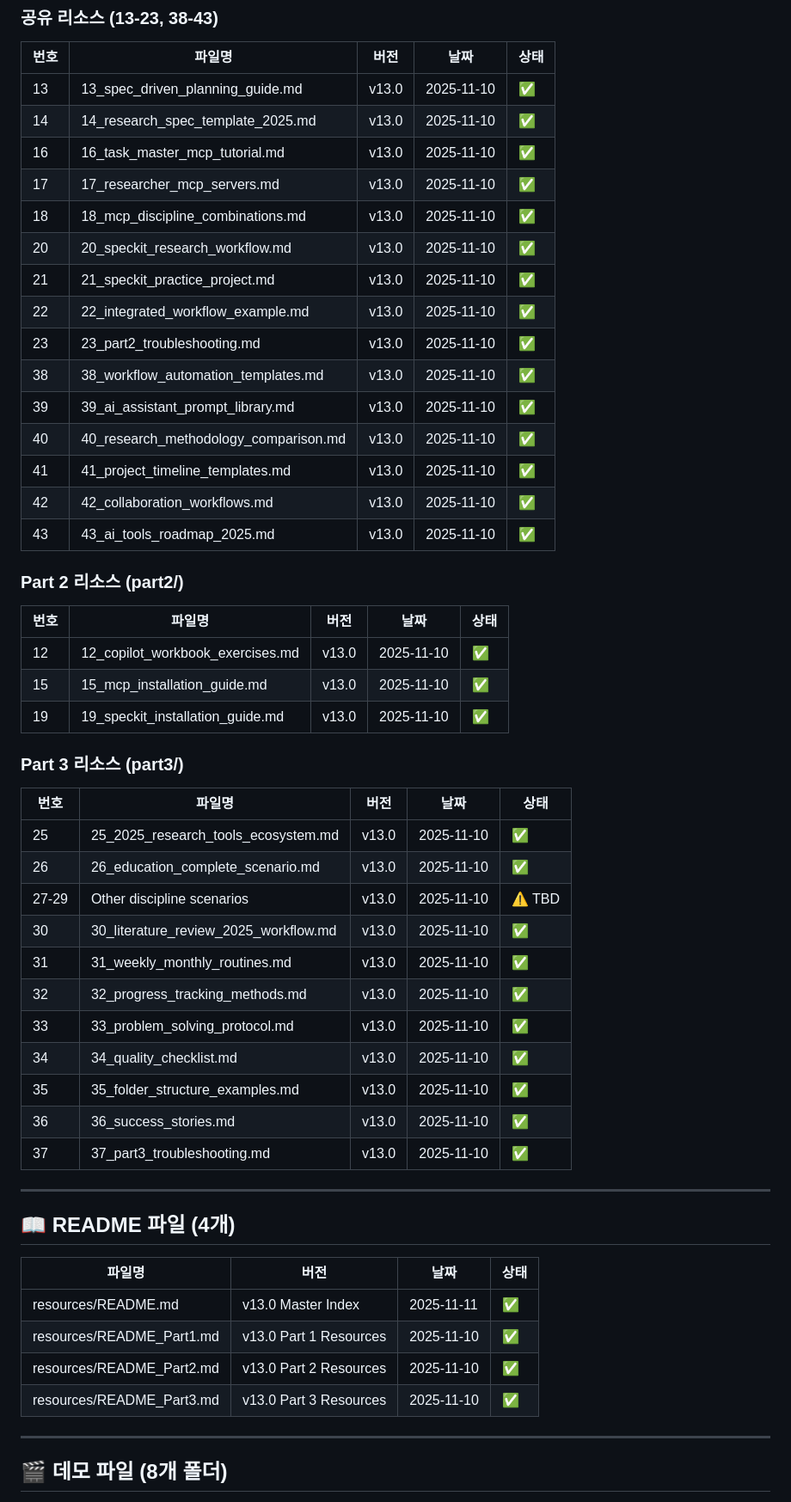
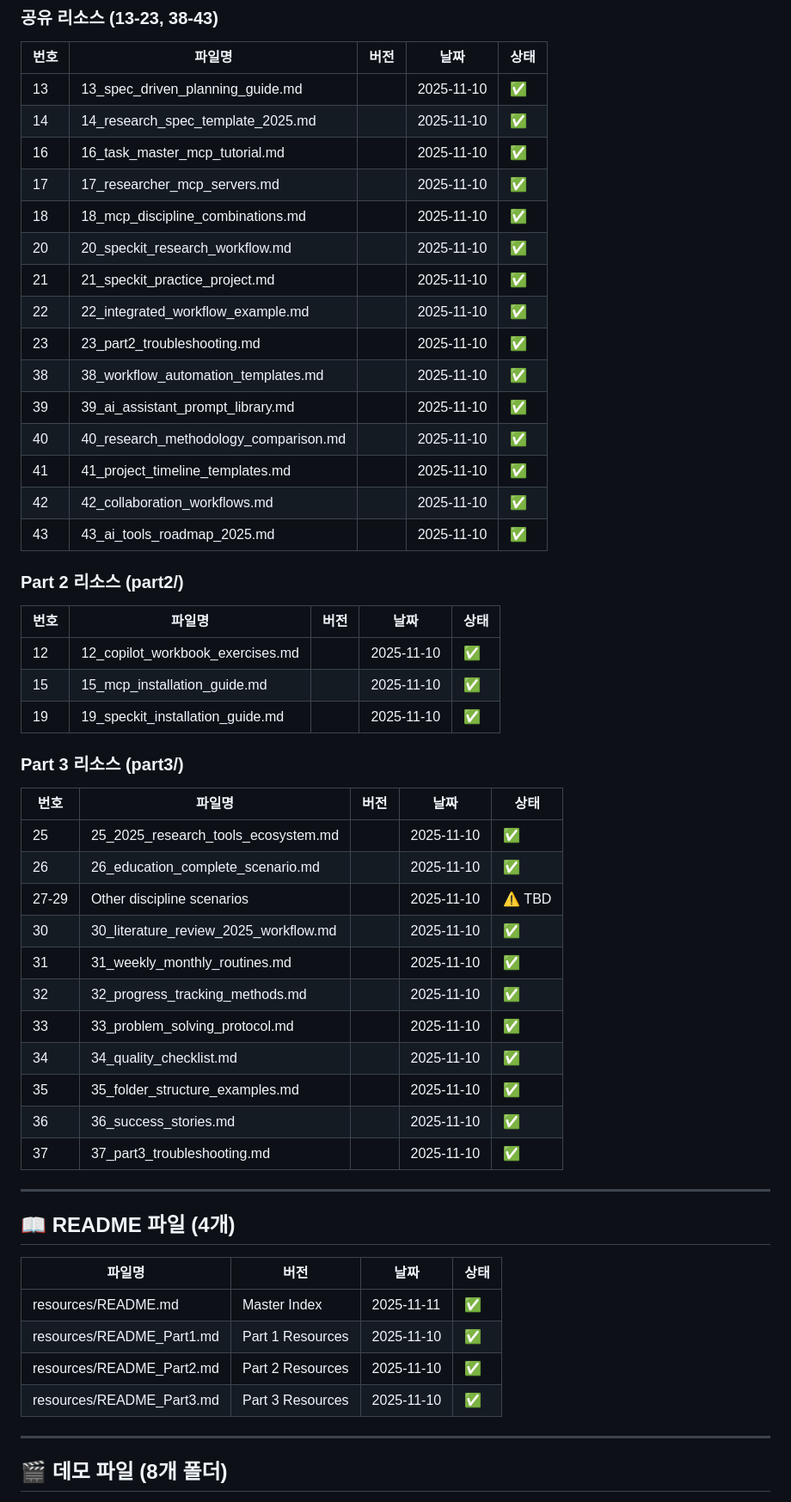
Before and after one commit to seo-jinseok/practical-ai-workflow-grad-students, a Markdown page: resources/VERSION_MANIFEST.md, the part around the change printed below. Shown: that part at 86% size. Rendered like a GitHub page.

Commit message:
docs: Update remaining v13.0 references in structure docs
- Update STUDENT_REPOSITORY_STRUCTURE.md links
- Update VERSION_MANIFEST.md references
- Update part3 screenshot descriptions

```diff
--- a/resources/VERSION_MANIFEST.md
+++ b/resources/VERSION_MANIFEST.md
@@ -41,43 +41,43 @@
 ### 공유 리소스 (13-23, 38-43)
 | 번호 | 파일명 | 버전 | 날짜 | 상태 |
 |------|--------|------|------|------|
-| 13 | 13_spec_driven_planning_guide.md | v13.0 | 2025-11-10 | ✅ |
-| 14 | 14_research_spec_template_2025.md | v13.0 | 2025-11-10 | ✅ |
-| 16 | 16_task_master_mcp_tutorial.md | v13.0 | 2025-11-10 | ✅ |
-| 17 | 17_researcher_mcp_servers.md | v13.0 | 2025-11-10 | ✅ |
-| 18 | 18_mcp_discipline_combinations.md | v13.0 | 2025-11-10 | ✅ |
-| 20 | 20_speckit_research_workflow.md | v13.0 | 2025-11-10 | ✅ |
-| 21 | 21_speckit_practice_project.md | v13.0 | 2025-11-10 | ✅ |
-| 22 | 22_integrated_workflow_example.md | v13.0 | 2025-11-10 | ✅ |
-| 23 | 23_part2_troubleshooting.md | v13.0 | 2025-11-10 | ✅ |
-| 38 | 38_workflow_automation_templates.md | v13.0 | 2025-11-10 | ✅ |
-| 39 | 39_ai_assistant_prompt_library.md | v13.0 | 2025-11-10 | ✅ |
-| 40 | 40_research_methodology_comparison.md | v13.0 | 2025-11-10 | ✅ |
-| 41 | 41_project_timeline_templates.md | v13.0 | 2025-11-10 | ✅ |
-| 42 | 42_collaboration_workflows.md | v13.0 | 2025-11-10 | ✅ |
-| 43 | 43_ai_tools_roadmap_2025.md | v13.0 | 2025-11-10 | ✅ |
+| 13 | 13_spec_driven_planning_guide.md | | 2025-11-10 | ✅ |
+| 14 | 14_research_spec_template_2025.md | | 2025-11-10 | ✅ |
+| 16 | 16_task_master_mcp_tutorial.md | | 2025-11-10 | ✅ |
+| 17 | 17_researcher_mcp_servers.md | | 2025-11-10 | ✅ |
+| 18 | 18_mcp_discipline_combinations.md | | 2025-11-10 | ✅ |
+| 20 | 20_speckit_research_workflow.md | | 2025-11-10 | ✅ |
+| 21 | 21_speckit_practice_project.md | | 2025-11-10 | ✅ |
+| 22 | 22_integrated_workflow_example.md | | 2025-11-10 | ✅ |
+| 23 | 23_part2_troubleshooting.md | | 2025-11-10 | ✅ |
+| 38 | 38_workflow_automation_templates.md | | 2025-11-10 | ✅ |
+| 39 | 39_ai_assistant_prompt_library.md | | 2025-11-10 | ✅ |
+| 40 | 40_research_methodology_comparison.md | | 2025-11-10 | ✅ |
+| 41 | 41_project_timeline_templates.md | | 2025-11-10 | ✅ |
+| 42 | 42_collaboration_workflows.md | | 2025-11-10 | ✅ |
+| 43 | 43_ai_tools_roadmap_2025.md | | 2025-11-10 | ✅ |
 
 ### Part 2 리소스 (part2/)
 | 번호 | 파일명 | 버전 | 날짜 | 상태 |
 |------|--------|------|------|------|
-| 12 | 12_copilot_workbook_exercises.md | v13.0 | 2025-11-10 | ✅ |
-| 15 | 15_mcp_installation_guide.md | v13.0 | 2025-11-10 | ✅ |
-| 19 | 19_speckit_installation_guide.md | v13.0 | 2025-11-10 | ✅ |
+| 12 | 12_copilot_workbook_exercises.md | | 2025-11-10 | ✅ |
+| 15 | 15_mcp_installation_guide.md | | 2025-11-10 | ✅ |
+| 19 | 19_speckit_installation_guide.md | | 2025-11-10 | ✅ |
 
 ### Part 3 리소스 (part3/)
 | 번호 | 파일명 | 버전 | 날짜 | 상태 |
 |------|--------|------|------|------|
-| 25 | 25_2025_research_tools_ecosystem.md | v13.0 | 2025-11-10 | ✅ |
-| 26 | 26_education_complete_scenario.md | v13.0 | 2025-11-10 | ✅ |
-| 27-29 | Other discipline scenarios | v13.0 | 2025-11-10 | ⚠️ TBD |
-| 30 | 30_literature_review_2025_workflow.md | v13.0 | 2025-11-10 | ✅ |
-| 31 | 31_weekly_monthly_routines.md | v13.0 | 2025-11-10 | ✅ |
-| 32 | 32_progress_tracking_methods.md | v13.0 | 2025-11-10 | ✅ |
-| 33 | 33_problem_solving_protocol.md | v13.0 | 2025-11-10 | ✅ |
-| 34 | 34_quality_checklist.md | v13.0 | 2025-11-10 | ✅ |
-| 35 | 35_folder_structure_examples.md | v13.0 | 2025-11-10 | ✅ |
-| 36 | 36_success_stories.md | v13.0 | 2025-11-10 | ✅ |
-| 37 | 37_part3_troubleshooting.md | v13.0 | 2025-11-10 | ✅ |
+| 25 | 25_2025_research_tools_ecosystem.md | | 2025-11-10 | ✅ |
+| 26 | 26_education_complete_scenario.md | | 2025-11-10 | ✅ |
+| 27-29 | Other discipline scenarios | | 2025-11-10 | ⚠️ TBD |
+| 30 | 30_literature_review_2025_workflow.md | | 2025-11-10 | ✅ |
+| 31 | 31_weekly_monthly_routines.md | | 2025-11-10 | ✅ |
+| 32 | 32_progress_tracking_methods.md | | 2025-11-10 | ✅ |
+| 33 | 33_problem_solving_protocol.md | | 2025-11-10 | ✅ |
+| 34 | 34_quality_checklist.md | | 2025-11-10 | ✅ |
+| 35 | 35_folder_structure_examples.md | | 2025-11-10 | ✅ |
+| 36 | 36_success_stories.md | | 2025-11-10 | ✅ |
+| 37 | 37_part3_troubleshooting.md | | 2025-11-10 | ✅ |
 
 ---
 
@@ -85,10 +85,10 @@
 
 | 파일명 | 버전 | 날짜 | 상태 |
 |--------|------|------|------|
-| resources/README.md | v13.0 Master Index | 2025-11-11 | ✅ |
-| resources/README_Part1.md | v13.0 Part 1 Resources | 2025-11-10 | ✅ |
-| resources/README_Part2.md | v13.0 Part 2 Resources | 2025-11-10 | ✅ |
-| resources/README_Part3.md | v13.0 Part 3 Resources | 2025-11-10 | ✅ |
+| resources/README.md | Master Index | 2025-11-11 | ✅ |
+| resources/README_Part1.md | Part 1 Resources | 2025-11-10 | ✅ |
+| resources/README_Part2.md | Part 2 Resources | 2025-11-10 | ✅ |
+| resources/README_Part3.md | Part 3 Resources | 2025-11-10 | ✅ |
 
 ---
 
```
Also changed, not shown: other parts of resources/VERSION_MANIFEST.md (+38 -38 lines), STUDENT_REPOSITORY_STRUCTURE.md (+12 -12 lines), resources/part3/24-37_screenshot_descriptions.md (+4 -4 lines).
